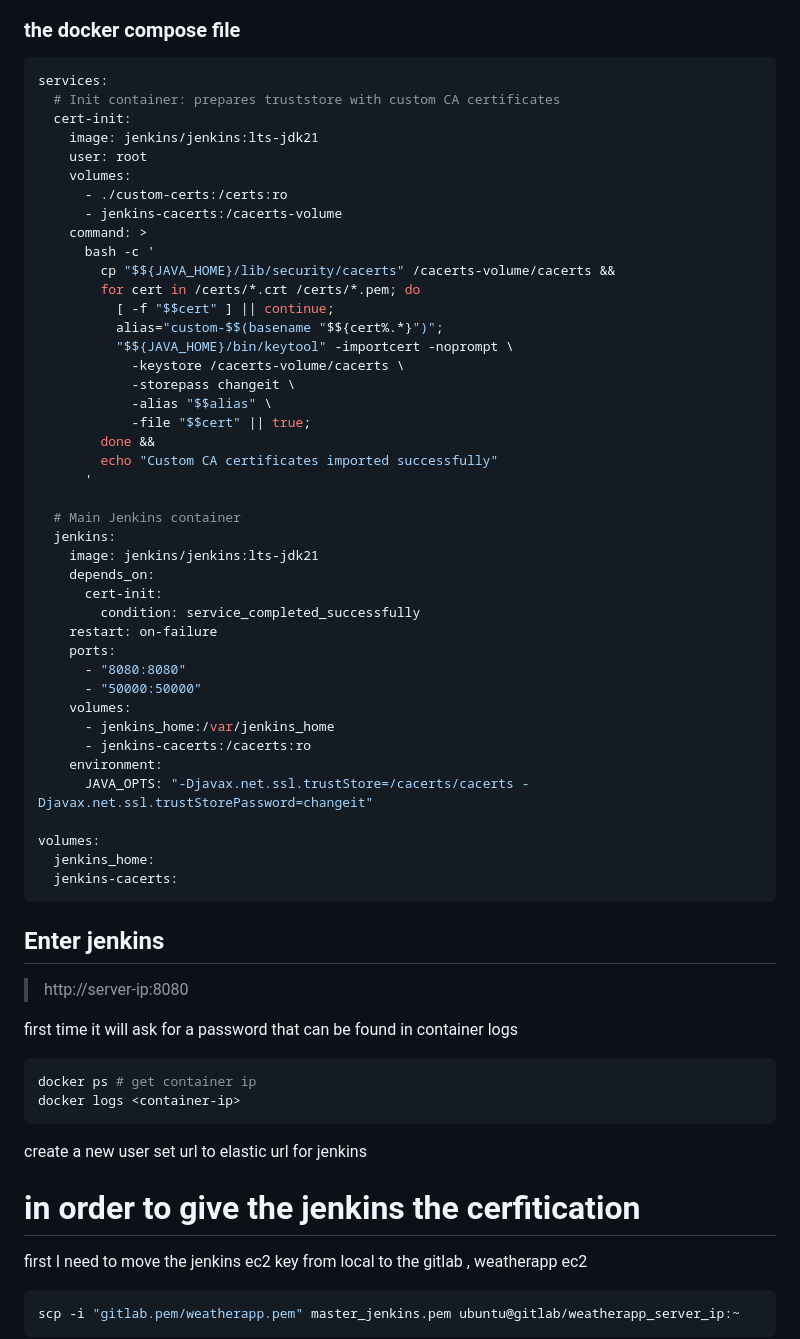
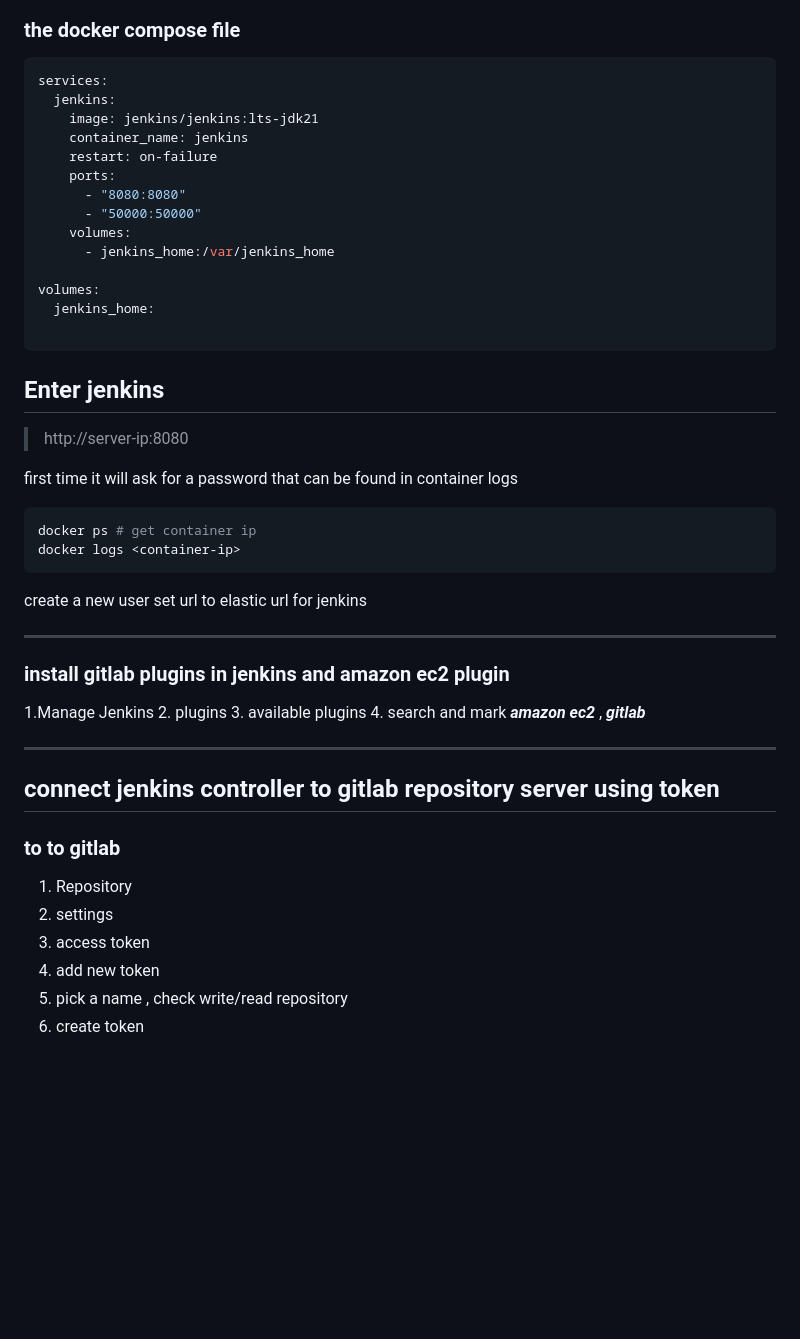
Before and after one commit to TomerBahar22/Weather_app, a Markdown page: jenkins_server.md, the part around one of its changes. Rendered like a GitHub page; blank space fills up the shorter version.

````diff
--- a/jenkins_server.md
+++ b/jenkins_server.md
@@ -33,47 +33,19 @@ vim docker-compose.yml
 
 ```yml
 services:
-  # Init container: prepares truststore with custom CA certificates
-  cert-init:
-    image: jenkins/jenkins:lts-jdk21
-    user: root
-    volumes:
-      - ./custom-certs:/certs:ro
-      - jenkins-cacerts:/cacerts-volume
-    command: >
-      bash -c '
-        cp "$${JAVA_HOME}/lib/security/cacerts" /cacerts-volume/cacerts &&
-        for cert in /certs/*.crt /certs/*.pem; do
-          [ -f "$$cert" ] || continue;
-          alias="custom-$$(basename "$${cert%.*}")";
-          "$${JAVA_HOME}/bin/keytool" -importcert -noprompt \
-            -keystore /cacerts-volume/cacerts \
-            -storepass changeit \
-            -alias "$$alias" \
-            -file "$$cert" || true;
-        done &&
-        echo "Custom CA certificates imported successfully"
-      '
-
-  # Main Jenkins container
   jenkins:
     image: jenkins/jenkins:lts-jdk21
-    depends_on:
-      cert-init:
-        condition: service_completed_successfully
+    container_name: jenkins
     restart: on-failure
     ports:
       - "8080:8080"
       - "50000:50000"
     volumes:
       - jenkins_home:/var/jenkins_home
-      - jenkins-cacerts:/cacerts:ro
-    environment:
-      JAVA_OPTS: "-Djavax.net.ssl.trustStore=/cacerts/cacerts -Djavax.net.ssl.trustStorePassword=changeit"
 
 volumes:
   jenkins_home:
-  jenkins-cacerts:
+
 ```
 ## Enter jenkins
 >http://server-ip:8080
@@ -87,7 +59,23 @@ docker logs <container-ip>
 create a new user
 set url to elastic url for jenkins
 
-# in order to give the jenkins the cerfitication
-first I need to move the jenkins ec2 key from local to the gitlab , weatherapp ec2
-```bash
-scp -i "gitlab.pem/weatherapp.pem" master_jenkins.pem ubuntu@gitlab/weatherapp_server_ip:~
+***
+
+### install gitlab plugins in jenkins and amazon ec2 plugin
+1.Manage Jenkins
+2. plugins
+3. available plugins
+4. search and mark ***amazon ec2*** , ***gitlab***
+
+***
+
+## connect jenkins controller to gitlab repository server using token
+
+### to to gitlab
+1. Repository
+2. settings
+3. access token
+4. add new token
+5. pick a name , check write/read repository
+6. create token
+
````
Also changed, not shown: other parts of jenkins_server.md (+106 -42 lines).
